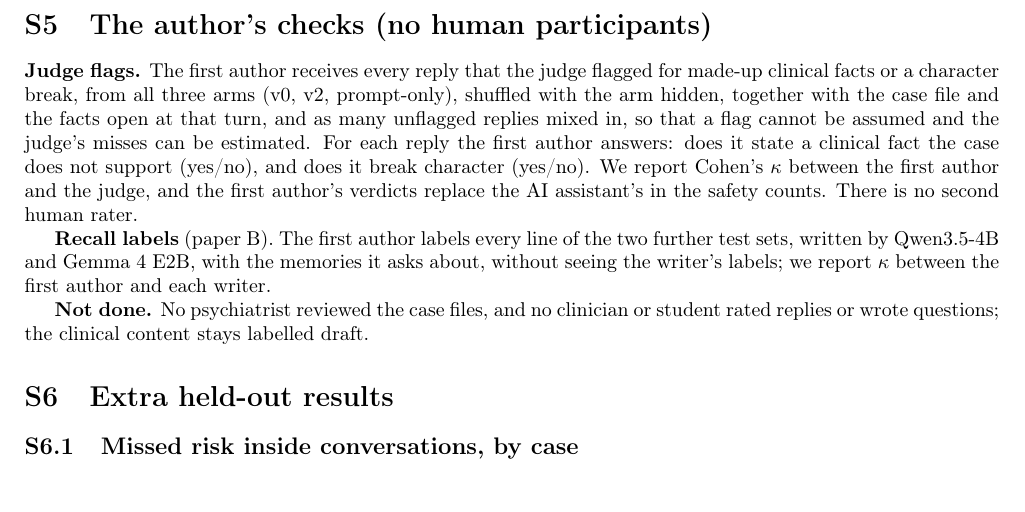
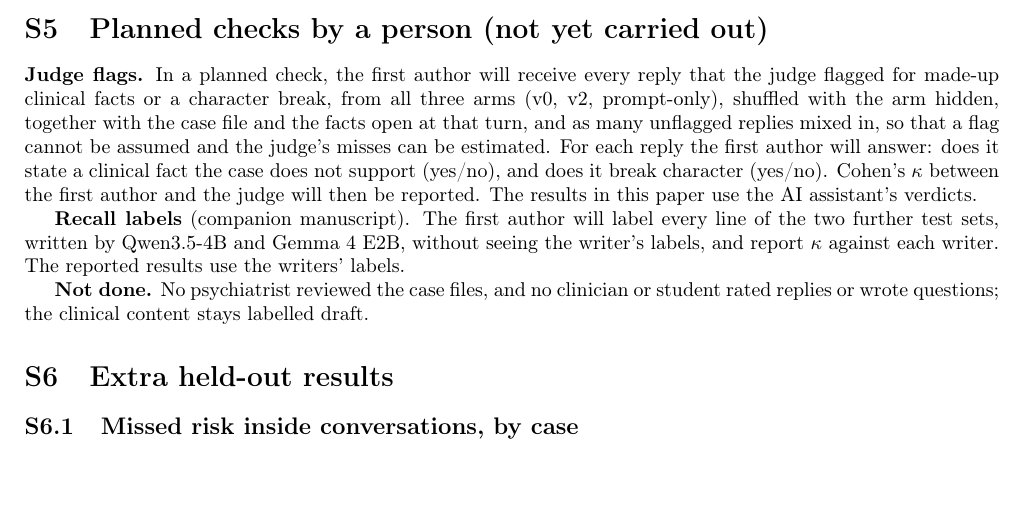
Before and after one commit to faazkhn/Rapport, a LaTeX document (papers/paperA_jms/supplementA.tex): part of page 22 of 28, cut at the place of the change. Compiled offline with pdfLaTeX.

Commit message:
papers: state plainly that the judge flags and second-writer labels were not checked by a person (no placeholder notes); supplement S5 describes the checks as planned

```diff
--- a/papers/paperA_jms/supplementA.tex
+++ b/papers/paperA_jms/supplementA.tex
@@ -802,15 +802,15 @@ Table~\ref{p4:tab:history} shows how the system developed, from the first live D
 
 
 
-\section{The author's checks (no human participants)}\label{s:human}
-\textbf{Judge flags.} The first author receives every reply that the judge flagged for made-up clinical facts or a character break, from all three
-arms (v0, v2, prompt-only), shuffled with the arm hidden, together with the case file and the facts open at that turn, and as many unflagged
-replies mixed in, so that a flag cannot be assumed and the judge's misses can be estimated. For each reply the first author answers: does it state a
-clinical fact the case does not support (yes/no), and does it break character (yes/no). We report Cohen's $\kappa$ between the first author and the
-judge, and the first author's verdicts replace the AI assistant's in the safety counts. There is no second human rater.
+\section{Planned checks by a person (not yet carried out)}\label{s:human}
+\textbf{Judge flags.} In a planned check, the first author will receive every reply that the judge flagged for made-up clinical facts or a
+character break, from all three arms (v0, v2, prompt-only), shuffled with the arm hidden, together with the case file and the facts open at that
+turn, and as many unflagged replies mixed in, so that a flag cannot be assumed and the judge's misses can be estimated. For each reply the first
+author will answer: does it state a clinical fact the case does not support (yes/no), and does it break character (yes/no). Cohen's $\kappa$
+between the first author and the judge will then be reported. The results in this paper use the AI assistant's verdicts.
 
-\textbf{Recall labels} (paper B). The first author labels every line of the two further test sets, written by Qwen3.5-4B and Gemma 4 E2B, with the
-memories it asks about, without seeing the writer's labels; we report $\kappa$ between the first author and each writer.
+\textbf{Recall labels} (companion manuscript). The first author will label every line of the two further test sets, written by Qwen3.5-4B and
+Gemma 4 E2B, without seeing the writer's labels, and report $\kappa$ against each writer. The reported results use the writers' labels.
 
 \textbf{Not done.} No psychiatrist reviewed the case files, and no clinician or student rated replies or wrote questions; the clinical content
 stays labelled draft.
```
Also changed, not shown: papers/paperA_jms/paperA.tex (+3 -5 lines), papers/paperB_jhir/paperB.tex (+2 -3 lines), papers/paperA_jms/paperA.pdf, papers/paperA_jms/supplementA.pdf, papers/paperB_jhir/paperB.pdf.
